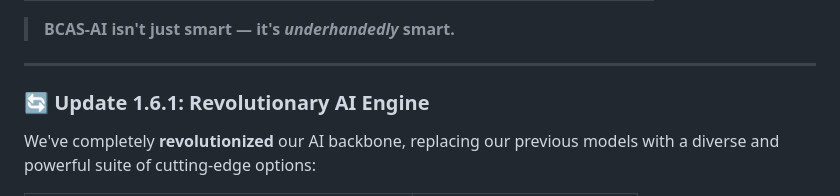
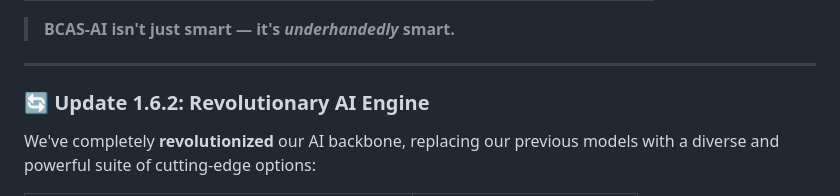
Before and after one commit to BCAS-Team/BCAS-Team.github.io, a Markdown page: README.md, the part around the change. GitHub-like rendering.

```diff
--- a/README.md
+++ b/README.md
@@ -43,7 +43,7 @@ The crown jewel of Beta 1.6 is **BCAS-AI** — our quantum leap from a basic cha
 
 ---
 
-### 🔄 **Update 1.6.1: Revolutionary AI Engine**
+### 🔄 **Update 1.6.2: Revolutionary AI Engine**
 
 We've completely **revolutionized** our AI backbone, replacing our previous models with a diverse and powerful suite of cutting-edge options:
 
```
